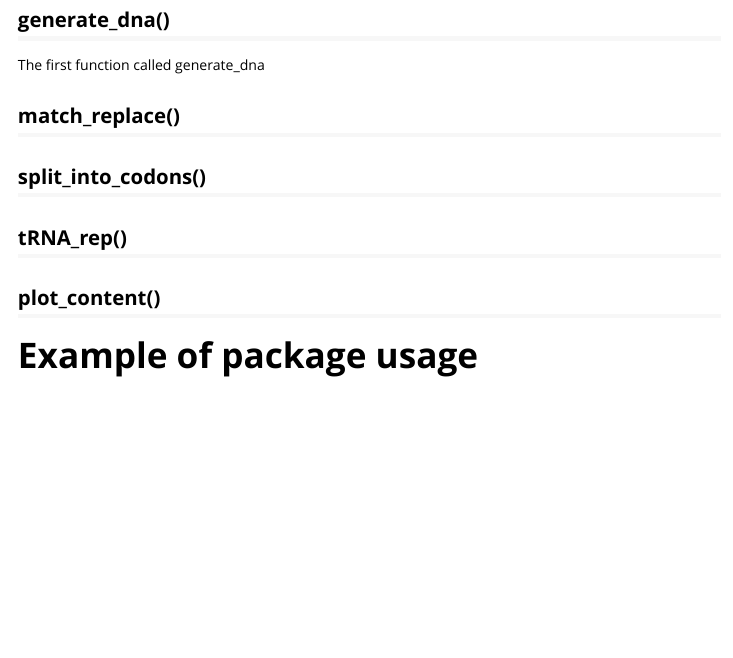
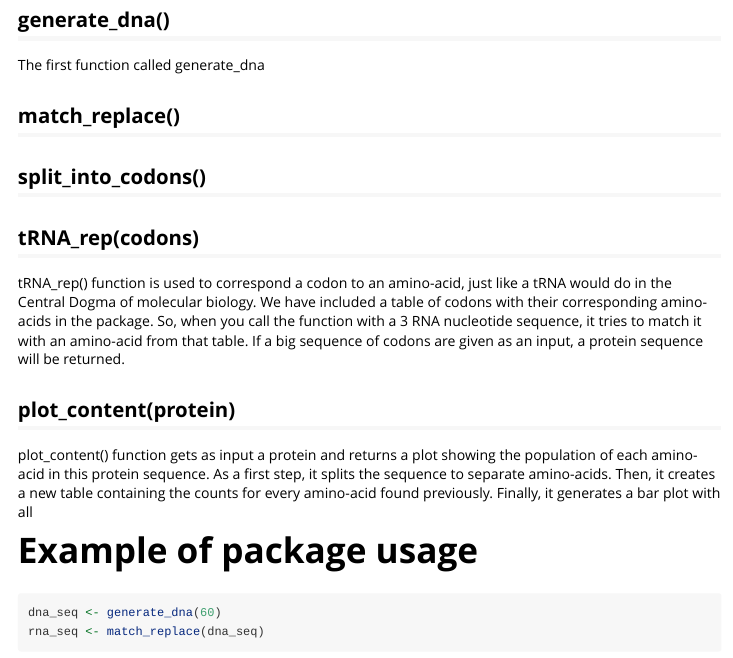
Before and after one commit to rforbiodatascience25/group_02_package, an R Markdown document (vignettes/Vignette_mobiCD.Rmd): the page in a window 1100 px wide, from 260 px down. Rendered offline with R 4.5, knitr and Pandoc, with nearby package versions; code that draws random numbers runs with fixed seeds of ours; some code elsewhere in the file could not run offline.

Commit message:
commit by s253724

````diff
--- a/vignettes/Vignette_mobiCD.Rmd
+++ b/vignettes/Vignette_mobiCD.Rmd
@@ -30,8 +30,16 @@ The first function called generate_dna
 
 ## split_into_codons()
 
-## tRNA_rep()
+## tRNA_rep(codons)
 
-## plot_content()
+tRNA_rep() function is used to correspond a codon to an amino-acid, just like a tRNA would do in the Central Dogma of molecular biology. We have included a table of codons with their corresponding amino-acids in the package. So, when you call the function with a 3 RNA nucleotide sequence, it tries to match it with an amino-acid from that table. If a big sequence of codons are given as an input, a protein sequence will be returned.
+
+## plot_content(protein)
+
+plot_content() function gets as input a protein and returns a plot showing the population of each amino-acid in this protein sequence. As a first step, it splits the sequence to separate amino-acids. Then, it creates a new table containing the counts for every amino-acid found previously. Finally, it generates a bar plot with all
 
 # Example of package usage
+
+```{r}
+dna_seq <- generate_dna(60)
+rna_seq <- match_replace(dna_seq)
````
Also changed, not shown: vignettes/Vignette_mobiCD.Rmd (6 more changed lines).
